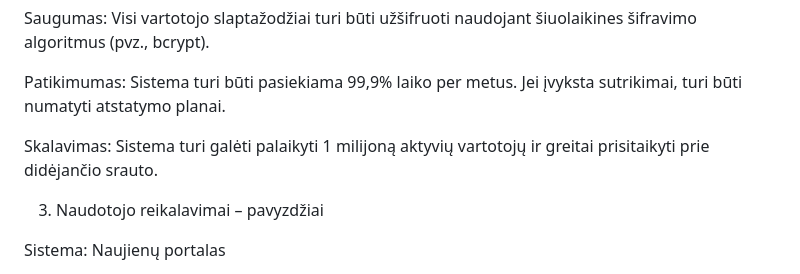
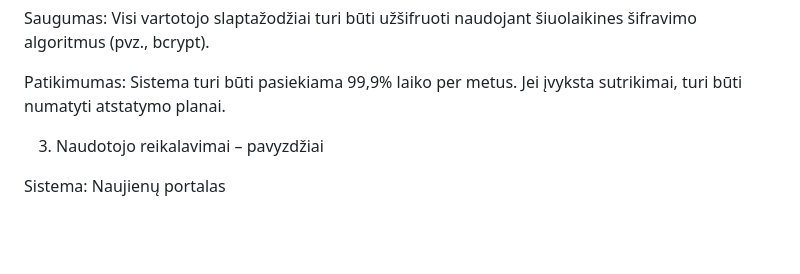
Before and after one commit to luxie11/python-ft, a Markdown page: project/project_part_1.md, the part around the change. Rendered like a GitHub page; blank space fills up the shorter version.

```diff
--- a/project/project_part_1.md
+++ b/project/project_part_1.md
@@ -50,8 +50,6 @@ Našumas: Sistemos atsako laikas nuo puslapio užkrovimo turi būti ne ilgesnis
 Saugumas: Visi vartotojo slaptažodžiai turi būti užšifruoti naudojant šiuolaikines šifravimo algoritmus (pvz., bcrypt).
 
 Patikimumas: Sistema turi būti pasiekiama 99,9% laiko per metus. Jei įvyksta sutrikimai, turi būti numatyti atstatymo planai.
-
-Skalavimas: Sistema turi galėti palaikyti 1 milijoną aktyvių vartotojų ir greitai prisitaikyti prie didėjančio srauto.
 
 3. Naudotojo reikalavimai – pavyzdžiai
 
```
